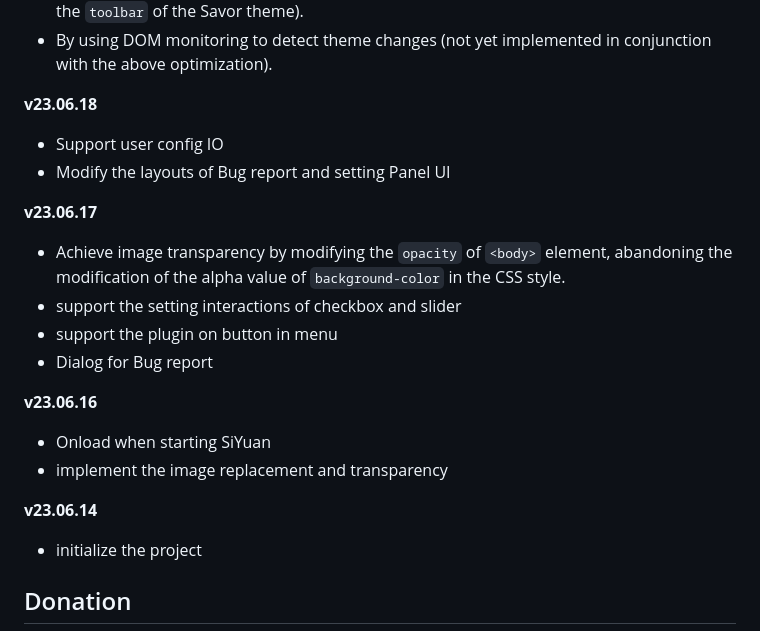
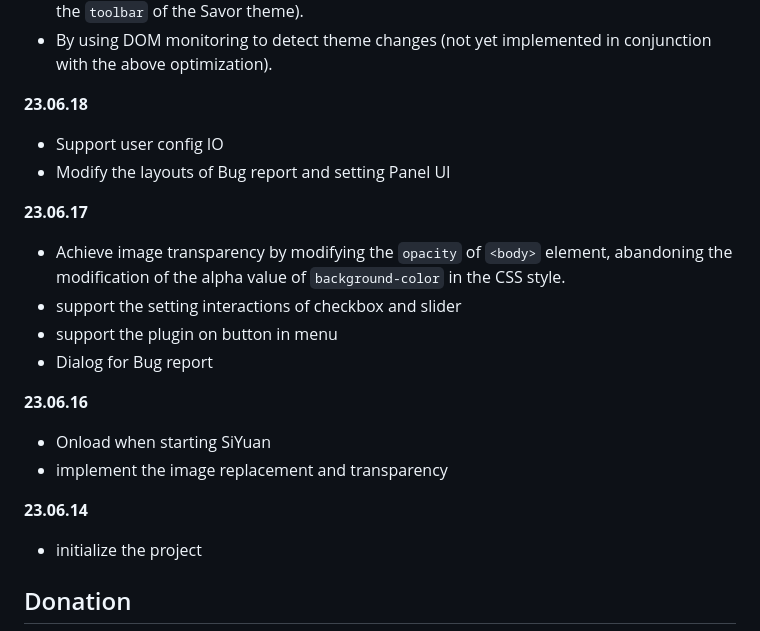
Before and after one commit to HowcanoeWang/siyuan-plugin-background-cover, a Markdown page: README_en_US.md, the part around one of its changes. Drawn GitHub-style; folded sections open.

```diff
--- a/README_en_US.md
+++ b/README_en_US.md
@@ -163,24 +173,24 @@ It is recommended for theme authors to follow the SourceNote theme template and
 - After turning on and off the plugin, realize color optimization for specific themes (such as the `toolbar` of the Savor theme).
 - By using DOM monitoring to detect theme changes (not yet implemented in conjunction with the above optimization).
 
-**v23.06.18**
+**23.06.18**
 
 - Support user config IO
 - Modify the layouts of Bug report and setting Panel UI
 
-**v23.06.17**
+**23.06.17**
 
 - Achieve image transparency by modifying the `opacity` of `<body>` element, abandoning the modification of the alpha value of `background-color` in the CSS style.
 - support the setting interactions of checkbox and slider
 - support the plugin on button in menu
 - Dialog for Bug report
 
-**v23.06.16**
+**23.06.16**
 
 - Onload when starting SiYuan
 - implement the image replacement and transparency
 
-**v23.06.14**
+**23.06.14**
 
 - initialize the project
 
```
Also changed, not shown: other parts of README_en_US.md (+19 -9 lines), README.md (+23 -13 lines).
